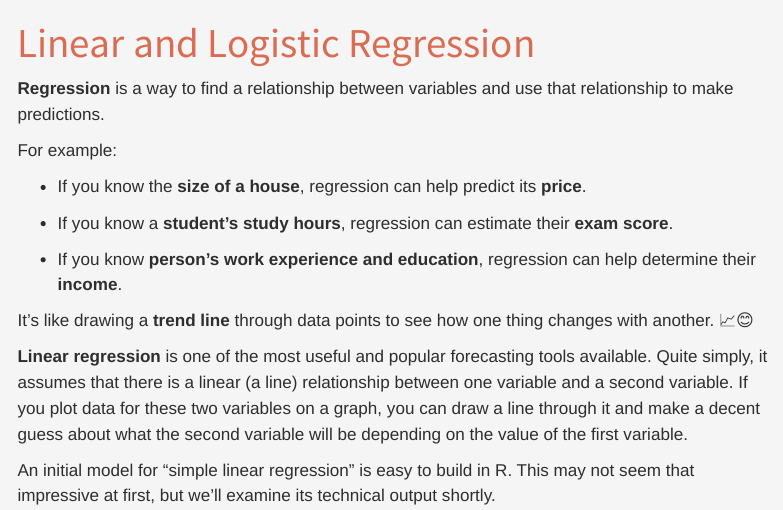
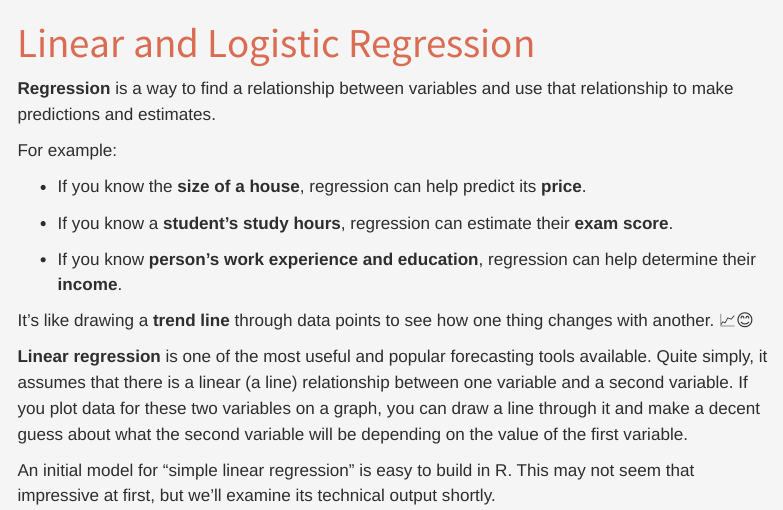
Before and after one commit to DSD-resilience/Machine-Learning-Clearly-Explained, a Quarto document (regression.qmd): the page in a window 1100 px wide, from its top. Rendered offline with R 4.5, knitr and Pandoc in place of Quarto, with nearby package versions; menus at the side of the page are left out; long lines of code are wrapped.

Commit message:
estimate

```diff
--- a/regression.qmd
+++ b/regression.qmd
@@ -2,7 +2,7 @@
 title: "Linear and Logistic Regression"
 ---
 
-**Regression** is a way to find a relationship between variables and use that relationship to make predictions.
+**Regression** is a way to find a relationship between variables and use that relationship to make predictions and estimates.
 
 For example:
 
```
